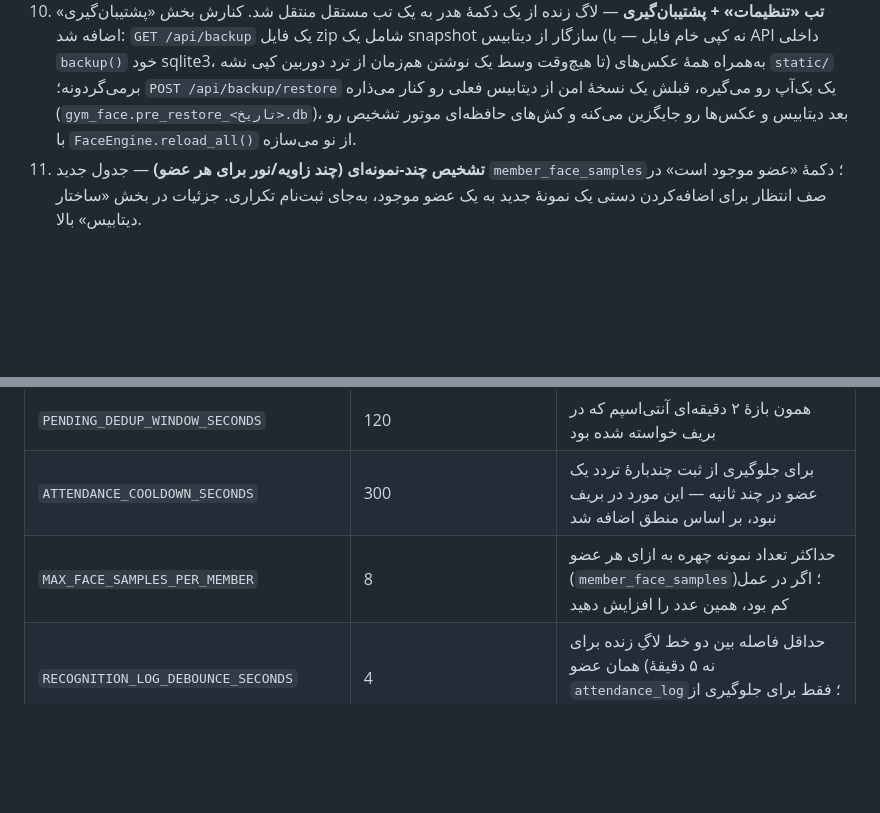
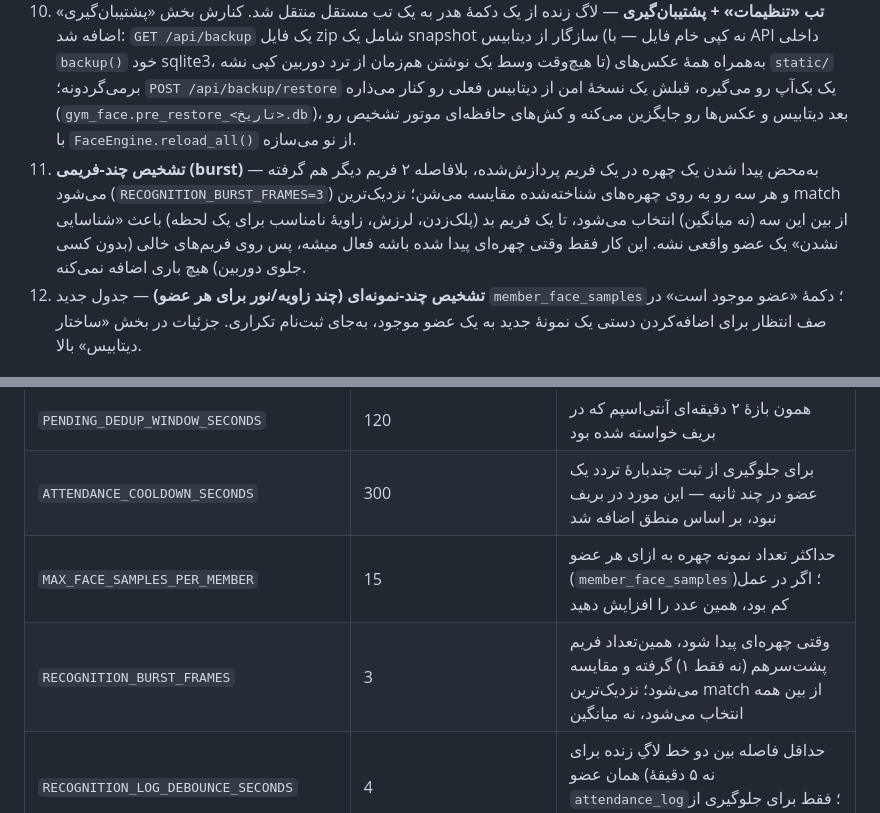
Before and after one commit to erfanibo/gym_face_checkin, a Markdown page: README.md, 2 parts joined by grey strips. GitHub-like rendering; blank space fills up the shorter version.

Commit message:
Document the 15-sample cap and multi-frame burst recognition

```diff
--- a/README.md
+++ b/README.md
@@ -95,6 +95,7 @@ gym_face_checkin/
 8. **تشخیص چند-نمونه‌ای (چند زاویه/نور برای هر عضو)** — جدول جدید `member_face_samples`؛ دکمهٔ «عضو موجود است» در صف انتظار برای اضافه‌کردن دستی یک نمونهٔ جدید به یک عضو موجود، به‌جای ثبت‌نام تکراری. جزئیات در بخش «ساختار دیتابیس» بالا.
 9. **لاگ زنده** — جدول جدید `recognition_log` + بخش «لاگ زنده» در تب تنظیمات. برخلاف `attendance_log` (که فقط هر ۵ دقیقه یک‌بار برای هر عضو ثبت می‌شود)، این لاگ تقریباً بی‌واسطه است: هر بار دوربین یک عضو را تشخیص دهد یک خط «فلان شخص شناسایی شد» ثبت می‌شود، فقط با یک دیبانس خیلی کوچک (`RECOGNITION_LOG_DEBOUNCE_SECONDS`, پیش‌فرض ۴ ثانیه) تا وقتی یک نفر جلوی دوربین ایستاده، لاگ با ده‌ها خط تکراری در ثانیه شلوغ نشود.
 10. **تب «تنظیمات» + پشتیبان‌گیری** — لاگ زنده از یک دکمهٔ هدر به یک تب مستقل منتقل شد. کنارش بخش «پشتیبان‌گیری» اضافه شد: `GET /api/backup` یک فایل zip شامل یک snapshot سازگار از دیتابیس (نه کپی خام فایل — با API داخلی `backup()` خود sqlite3، تا هیچ‌وقت وسط یک نوشتن هم‌زمان از ترد دوربین کپی نشه) به‌همراه همهٔ عکس‌های `static/` برمی‌گردونه؛ `POST /api/backup/restore` یک بک‌آپ رو می‌گیره، قبلش یک نسخهٔ امن از دیتابیس فعلی رو کنار می‌ذاره (`gym_face.pre_restore_<تاریخ>.db`)، بعد دیتابیس و عکس‌ها رو جایگزین می‌کنه و کش‌های حافظه‌ای موتور تشخیص رو با `FaceEngine.reload_all()` از نو می‌سازه.
+11. **تشخیص چند-فریمی (burst)** — به‌محض پیدا شدن یک چهره در یک فریم پردازش‌شده، بلافاصله ۲ فریم دیگر هم گرفته می‌شود (`RECOGNITION_BURST_FRAMES=3`) و هر سه رو به روی چهره‌های شناخته‌شده مقایسه می‌شن؛ نزدیک‌ترین match از بین این سه (نه میانگین) انتخاب می‌شود، تا یک فریم بد (پلک‌زدن، لرزش، زاویهٔ نامناسب برای یک لحظه) باعث «شناسایی نشدن» یک عضو واقعی نشه. این کار فقط وقتی چهره‌ای پیدا شده باشه فعال میشه، پس روی فریم‌های خالی (بدون کسی جلوی دوربین) هیچ باری اضافه نمی‌کنه.
 8. **تشخیص چند-نمونه‌ای (چند زاویه/نور برای هر عضو)** — جدول جدید `member_face_samples`؛ دکمهٔ «عضو موجود است» در صف انتظار برای اضافه‌کردن دستی یک نمونهٔ جدید به یک عضو موجود، به‌جای ثبت‌نام تکراری. جزئیات در بخش «ساختار دیتابیس» بالا.
 
 ## یکپارچه‌سازی با یک سرور دیگر (ورود/خروج به‌صورت زنده)
@@ -244,7 +245,8 @@ git push -u origin main
 | `REGISTRATION_DUPLICATE_FACE_TOLERANCE` | 0.5 (برابر با `KNOWN_USER_TOLERANCE`) | آستانهٔ جلوگیری از ثبت‌نام تکراری همون فرد در سیستم |
 | `PENDING_DEDUP_WINDOW_SECONDS` | 120 | همون بازهٔ ۲ دقیقه‌ای آنتی‌اسپم که در بریف خواسته شده بود |
 | `ATTENDANCE_COOLDOWN_SECONDS` | 300 | برای جلوگیری از ثبت چندبارهٔ تردد یک عضو در چند ثانیه — این مورد در بریف نبود، بر اساس منطق اضافه شد |
-| `MAX_FACE_SAMPLES_PER_MEMBER` | 8 | حداکثر تعداد نمونه چهره به ازای هر عضو (`member_face_samples`)؛ اگر در عمل کم بود، همین عدد را افزایش دهید |
+| `MAX_FACE_SAMPLES_PER_MEMBER` | 15 | حداکثر تعداد نمونه چهره به ازای هر عضو (`member_face_samples`)؛ اگر در عمل کم بود، همین عدد را افزایش دهید |
+| `RECOGNITION_BURST_FRAMES` | 3 | وقتی چهره‌ای پیدا شود، همین‌تعداد فریم پشت‌سرهم (نه فقط ۱) گرفته و مقایسه می‌شود؛ نزدیک‌ترین match از بین همه انتخاب می‌شود، نه میانگین |
 | `RECOGNITION_LOG_DEBOUNCE_SECONDS` | 4 | حداقل فاصله بین دو خط لاگِ زنده برای همان عضو (نه ۵ دقیقهٔ `attendance_log`؛ فقط برای جلوگیری از شلوغی لاگ) |
 | `MEMBERSHIP_CODE_DIGITS` | 6 | تعداد رقم کد عضویت خودکار |
 | `WEBHOOK_URL` (env) | خالی = غیرفعال | آدرس سرور دیگر برای دریافت فوری رویدادها |
```
